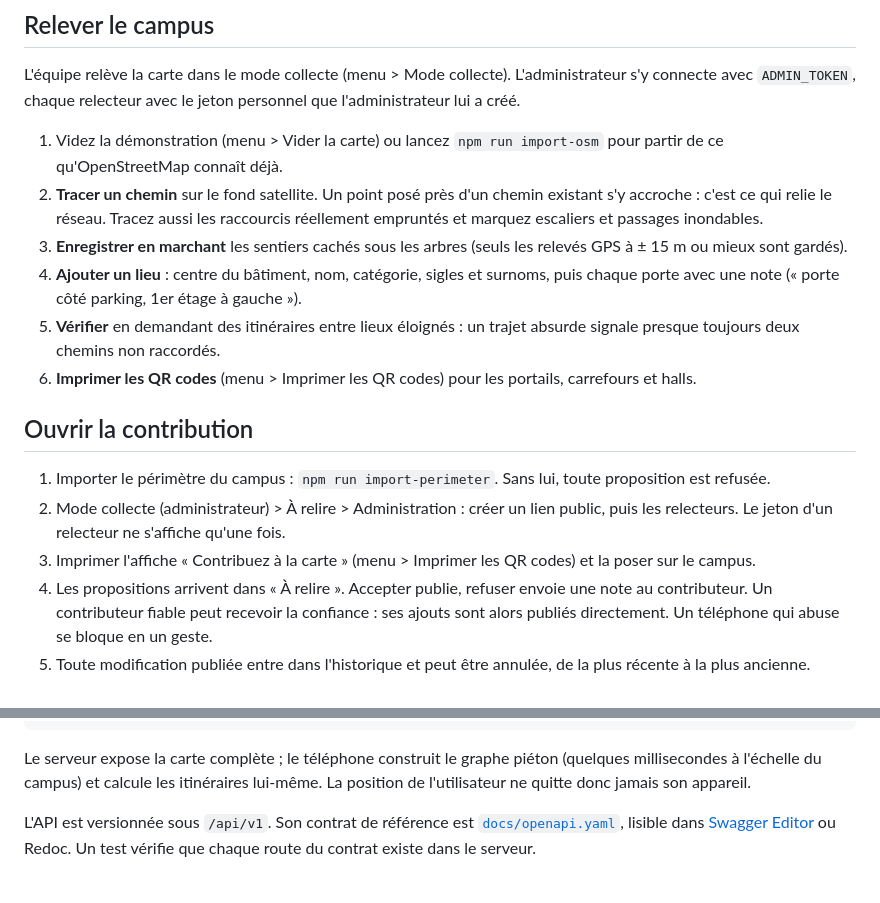
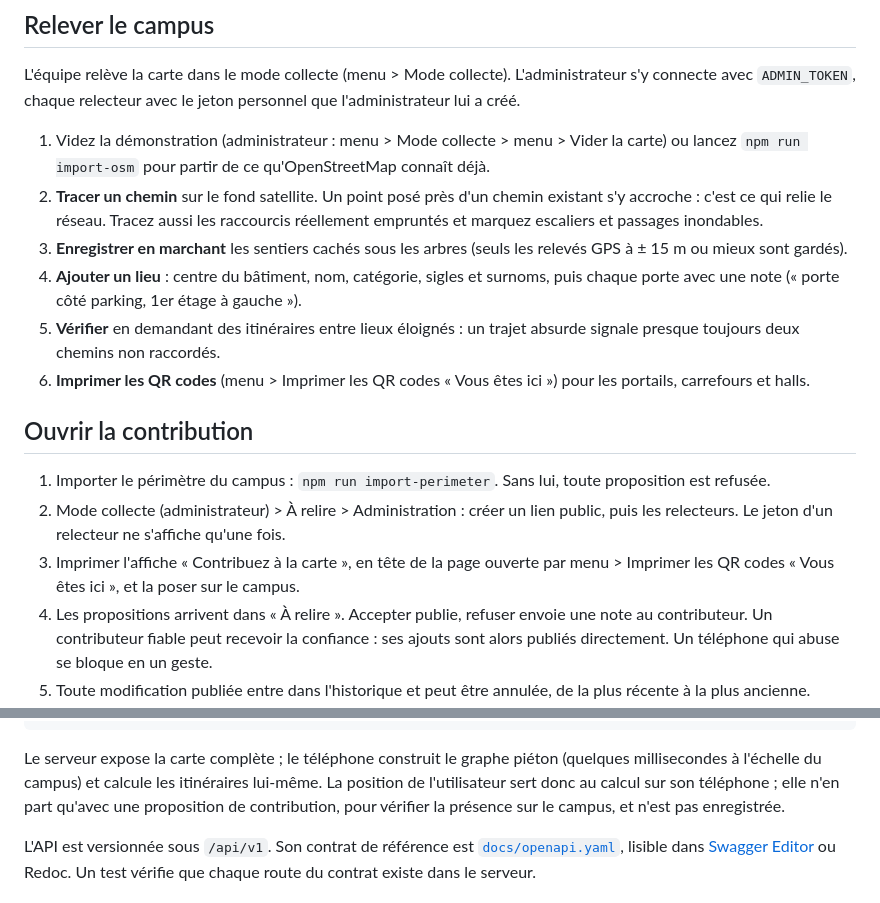
Before and after one commit to Magloire04/uac_map, a Markdown page: README.md, 2 parts joined by grey strips. Rendered like a GitHub page.

Commit message:
docs(projet): position, boutons du menu et copie des tâches cron

````diff
--- a/README.md
+++ b/README.md
@@ -96,18 +96,18 @@ Depuis un endroit éloigné du campus, l'appli le détecte et propose de toucher
 
 L'équipe relève la carte dans le mode collecte (menu > Mode collecte). L'administrateur s'y connecte avec `ADMIN_TOKEN`, chaque relecteur avec le jeton personnel que l'administrateur lui a créé.
 
-1. Videz la démonstration (menu > Vider la carte) ou lancez `npm run import-osm` pour partir de ce qu'OpenStreetMap connaît déjà.
+1. Videz la démonstration (administrateur : menu > Mode collecte > menu > Vider la carte) ou lancez `npm run import-osm` pour partir de ce qu'OpenStreetMap connaît déjà.
 2. **Tracer un chemin** sur le fond satellite. Un point posé près d'un chemin existant s'y accroche : c'est ce qui relie le réseau. Tracez aussi les raccourcis réellement empruntés et marquez escaliers et passages inondables.
 3. **Enregistrer en marchant** les sentiers cachés sous les arbres (seuls les relevés GPS à ± 15 m ou mieux sont gardés).
 4. **Ajouter un lieu** : centre du bâtiment, nom, catégorie, sigles et surnoms, puis chaque porte avec une note (« porte côté parking, 1er étage à gauche »).
 5. **Vérifier** en demandant des itinéraires entre lieux éloignés : un trajet absurde signale presque toujours deux chemins non raccordés.
-6. **Imprimer les QR codes** (menu > Imprimer les QR codes) pour les portails, carrefours et halls.
+6. **Imprimer les QR codes** (menu > Imprimer les QR codes « Vous êtes ici ») pour les portails, carrefours et halls.
 
 ## Ouvrir la contribution
 
 1. Importer le périmètre du campus : `npm run import-perimeter`. Sans lui, toute proposition est refusée.
 2. Mode collecte (administrateur) > À relire > Administration : créer un lien public, puis les relecteurs. Le jeton d'un relecteur ne s'affiche qu'une fois.
-3. Imprimer l'affiche « Contribuez à la carte » (menu > Imprimer les QR codes) et la poser sur le campus.
+3. Imprimer l'affiche « Contribuez à la carte », en tête de la page ouverte par menu > Imprimer les QR codes « Vous êtes ici », et la poser sur le campus.
 4. Les propositions arrivent dans « À relire ». Accepter publie, refuser envoie une note au contributeur. Un contributeur fiable peut recevoir la confiance : ses ajouts sont alors publiés directement. Un téléphone qui abuse se bloque en un geste.
 5. Toute modification publiée entre dans l'historique et peut être annulée, de la plus récente à la plus ancienne.
 
@@ -129,7 +129,7 @@ docs/      contrat OpenAPI, décisions d'architecture, spécifications, captures
 tests/     tests node:test
 ```
 
-Le serveur expose la carte complète ; le téléphone construit le graphe piéton (quelques millisecondes à l'échelle du campus) et calcule les itinéraires lui-même. La position de l'utilisateur ne quitte donc jamais son appareil.
+Le serveur expose la carte complète ; le téléphone construit le graphe piéton (quelques millisecondes à l'échelle du campus) et calcule les itinéraires lui-même. La position de l'utilisateur sert donc au calcul sur son téléphone ; elle n'en part qu'avec une proposition de contribution, pour vérifier la présence sur le campus, et n'est pas enregistrée.
 
 L'API est versionnée sous `/api/v1`. Son contrat de référence est [`docs/openapi.yaml`](docs/openapi.yaml), lisible dans [Swagger Editor](https://editor.swagger.io/) ou Redoc. Un test vérifie que chaque route du contrat existe dans le serveur.
 
````
Also changed, not shown: docs/deployment.md (+2 -2 lines).
